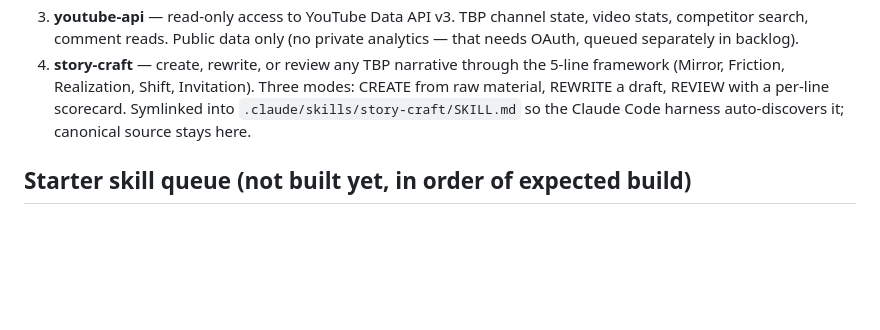
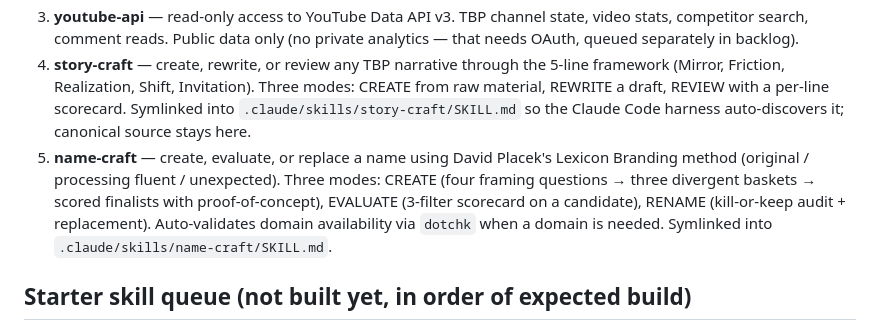
Before and after one commit to bissuh/chico, a Markdown page: skills/README.md, the part around the change. GitHub-like rendering; blank space fills up the shorter version.

```diff
--- a/skills/README.md
+++ b/skills/README.md
@@ -20,6 +20,7 @@ Skills that exist and are usable today.
 2. **beehiiv-api** — read-only access to TBP's beehiiv publication (subscribers, posts, stats, segments). Invoke when answering questions about current list state or before producing any health-of-the-business report. Write operations deliberately NOT included.
 3. **youtube-api** — read-only access to YouTube Data API v3. TBP channel state, video stats, competitor search, comment reads. Public data only (no private analytics — that needs OAuth, queued separately in backlog).
 4. **story-craft** — create, rewrite, or review any TBP narrative through the 5-line framework (Mirror, Friction, Realization, Shift, Invitation). Three modes: CREATE from raw material, REWRITE a draft, REVIEW with a per-line scorecard. Symlinked into `.claude/skills/story-craft/SKILL.md` so the Claude Code harness auto-discovers it; canonical source stays here.
+5. **name-craft** — create, evaluate, or replace a name using David Placek's Lexicon Branding method (original / processing fluent / unexpected). Three modes: CREATE (four framing questions → three divergent baskets → scored finalists with proof-of-concept), EVALUATE (3-filter scorecard on a candidate), RENAME (kill-or-keep audit + replacement). Auto-validates domain availability via `dotchk` when a domain is needed. Symlinked into `.claude/skills/name-craft/SKILL.md`.
 
 ## Starter skill queue (not built yet, in order of expected build)
 
```
Also changed, not shown: skills/name-craft/SKILL.md (added, +366 -0 lines), 1 other file.
